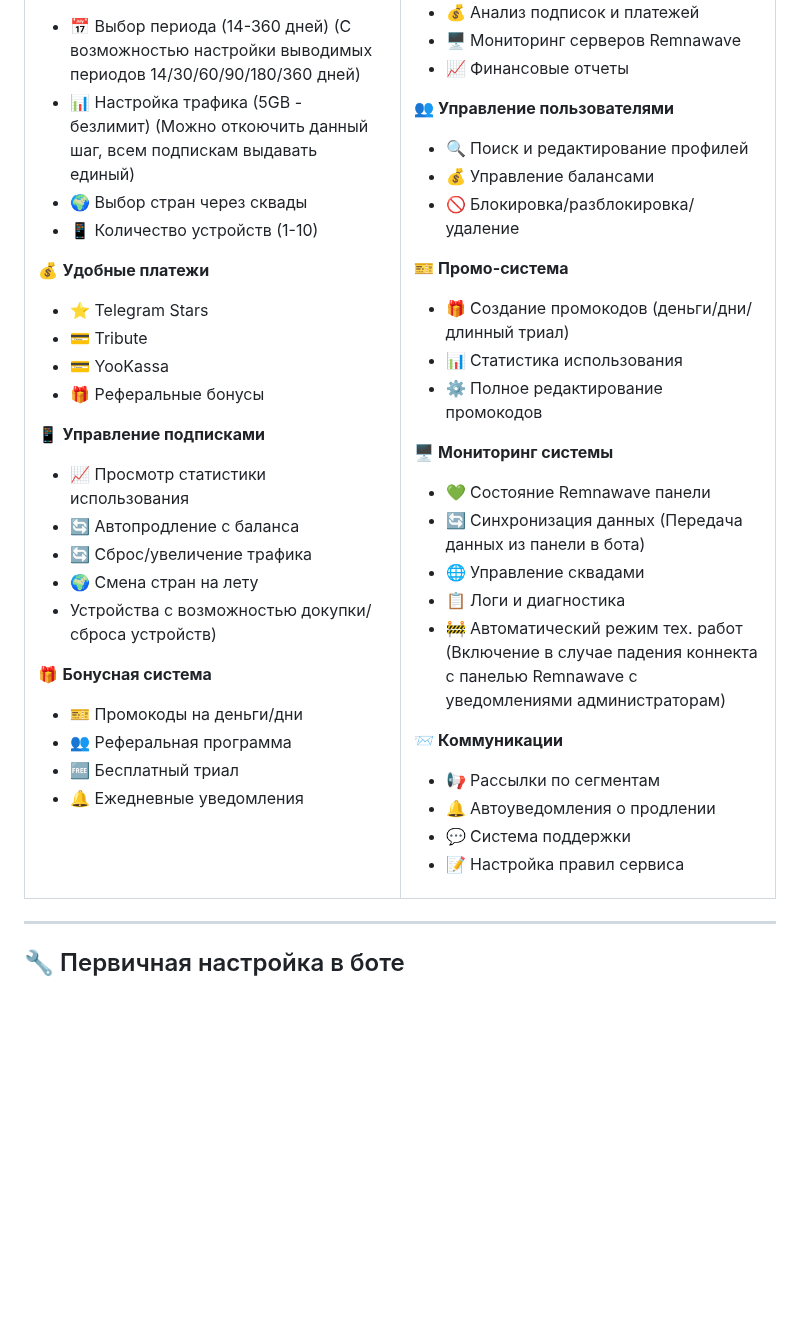
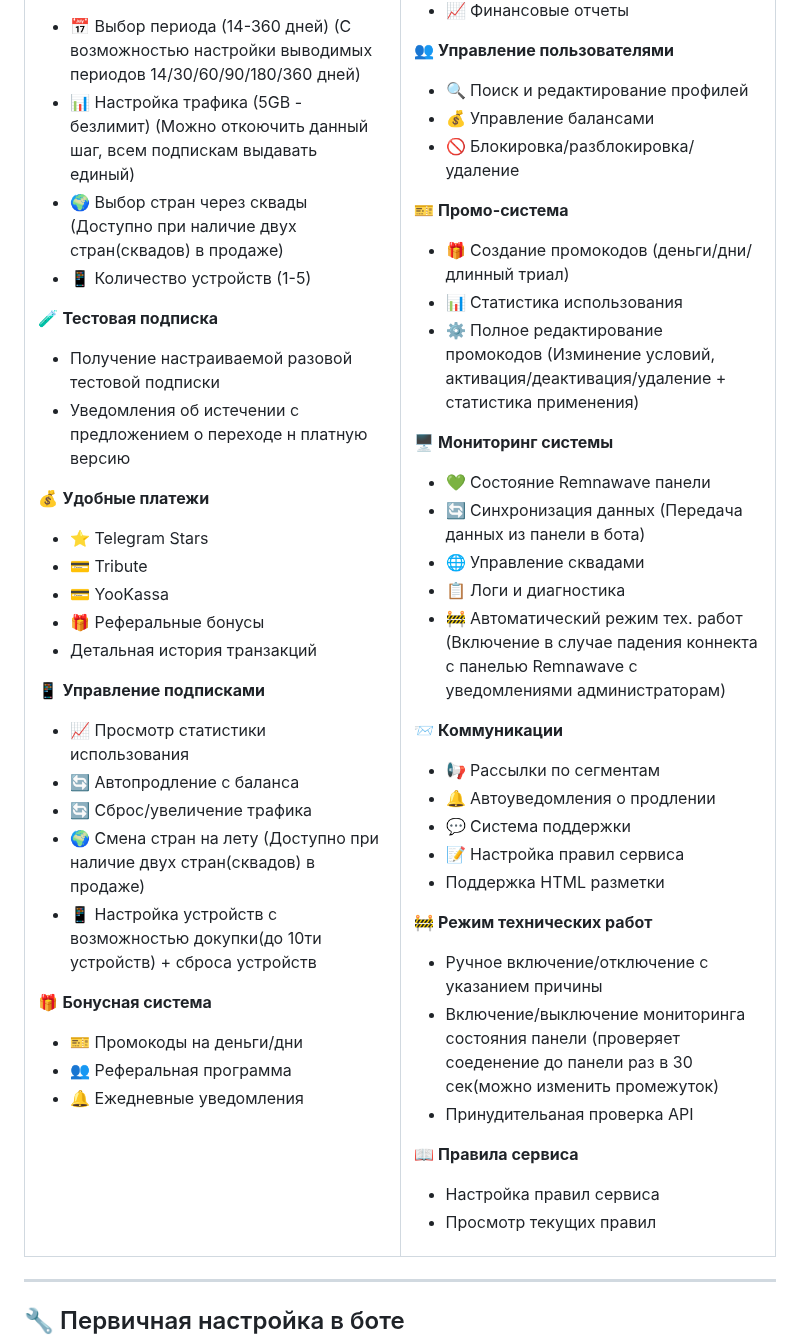
Before and after one commit to AllonKelevra/Nexus-Thread-back, a Markdown page: README.md, the part around the change. Rendered like a GitHub page; blank space fills up the shorter version.

```diff
--- a/README.md
+++ b/README.md
@@ -462,26 +462,30 @@ docker compose down -v --remove-orphans
 🛒 **Умная покупка подписок**
 - 📅 Выбор периода (14-360 дней) (С возможностью настройки выводимых периодов 14/30/60/90/180/360 дней)
 - 📊 Настройка трафика (5GB - безлимит) (Можно откоючить данный шаг, всем подпискам выдавать единый)
-- 🌍 Выбор стран через сквады
-- 📱 Количество устройств (1-10)
+- 🌍 Выбор стран через сквады (Доступно при наличие двух стран(сквадов) в продаже)
+- 📱 Количество устройств (1-5)
+
+ 🧪 **Тестовая подписка**
+ - Получение настраиваемой разовой тестовой подписки
+ - Уведомления об истечении с предложением о переходе н платную версию
 
 💰 **Удобные платежи**
 - ⭐ Telegram Stars
 - 💳 Tribute
 - 💳 YooKassa
 - 🎁 Реферальные бонусы
+- Детальная история транзакций
 
 📱 **Управление подписками**
 - 📈 Просмотр статистики использования
 - 🔄 Автопродление с баланса
 - 🔄 Сброс/увеличение трафика
-- 🌍 Смена стран на лету
-- Устройства с возможностью докупки/сброса устройств)
+- 🌍 Смена стран на лету (Доступно при наличие двух стран(сквадов) в продаже)
+- 📱 Настройка устройств с возможностью докупки(до 10ти устройств) + сброса устройств
 
 🎁 **Бонусная система**
 - 🎫 Промокоды на деньги/дни
 - 👥 Реферальная программа
-- 🆓 Бесплатный триал
 - 🔔 Ежедневные уведомления
 
 </td>
@@ -503,7 +507,7 @@ docker compose down -v --remove-orphans
 🎫 **Промо-система**
 - 🎁 Создание промокодов (деньги/дни/длинный триал)
 - 📊 Статистика использования
-- ⚙️ Полное редактирование промокодов
+- ⚙️ Полное редактирование промокодов (Изминение условий, активация/деактивация/удаление + статистика применения)
 
 🖥️ **Мониторинг системы**
 - 💚 Состояние Remnawave панели
@@ -517,6 +521,16 @@ docker compose down -v --remove-orphans
 - 🔔 Автоуведомления о продлении
 - 💬 Система поддержки
 - 📝 Настройка правил сервиса
+- Поддержка HTML разметки
+
+🚧 **Режим технических работ**
+- Ручное включение/отключение с указанием причины
+- Включение/выключение мониторинга состояния панели (проверяет соеденение до панели раз в 30 сек(можно изменить промежуток)
+- Принудительаная проверка API
+
+📖 **Правила сервиса**
+- Настройка правил сервиса
+- Просмотр текущих правил
 
 </td>
 </tr>
```
